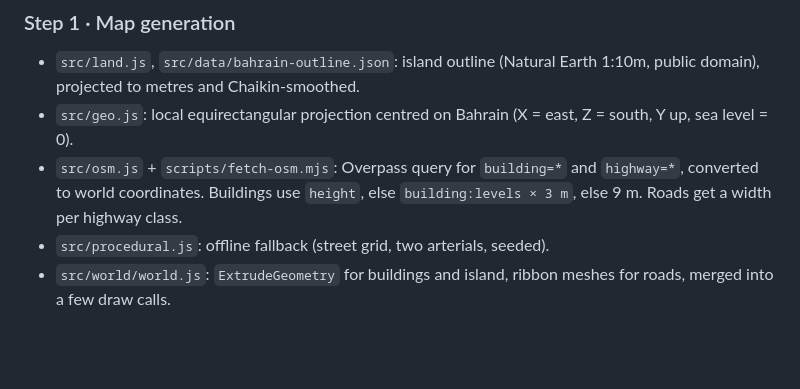
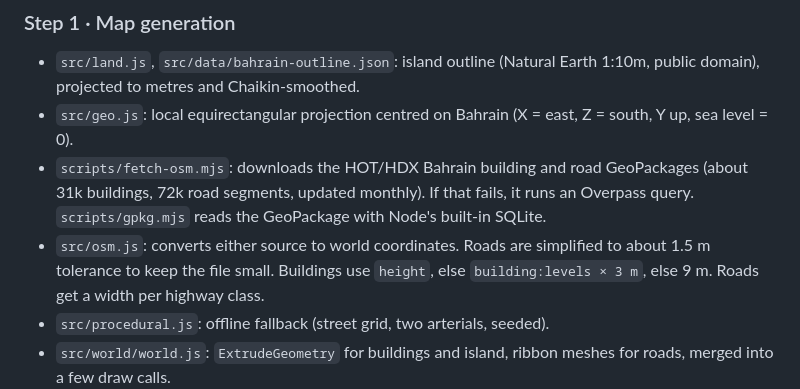
Before and after one commit to shuvrajeetkamila/temporary6, a Markdown page: README.md, the part around one of its changes. GitHub-like rendering; blank space fills up the shorter version.

```diff
--- a/README.md
+++ b/README.md
@@ -42,7 +42,9 @@ Plane & helicopter: **W = nose down / forward tilt**, **A/D = bank (plane) or ya
 ### Step 1 · Map generation
 - `src/land.js`, `src/data/bahrain-outline.json`: island outline (Natural Earth 1:10m, public domain), projected to metres and Chaikin-smoothed.
 - `src/geo.js`: local equirectangular projection centred on Bahrain (X = east, Z = south, Y up, sea level = 0).
-- `src/osm.js` + `scripts/fetch-osm.mjs`: Overpass query for `building=*` and `highway=*`, converted to world coordinates.
+- `scripts/fetch-osm.mjs`: downloads the HOT/HDX Bahrain building and road GeoPackages (about 31k buildings, 72k road segments,
+  updated monthly). If that fails, it runs an Overpass query. `scripts/gpkg.mjs` reads the GeoPackage with Node's built-in SQLite.
+- `src/osm.js`: converts either source to world coordinates. Roads are simplified to about 1.5 m tolerance to keep the file small.
   Buildings use `height`, else `building:levels × 3 m`, else 9 m. Roads get a width per highway class.
 - `src/procedural.js`: offline fallback (street grid, two arterials, seeded).
 - `src/world/world.js`: `ExtrudeGeometry` for buildings and island, ribbon meshes for roads, merged into a few draw calls.
```
Also changed, not shown: other parts of README.md (+10 -9 lines).
